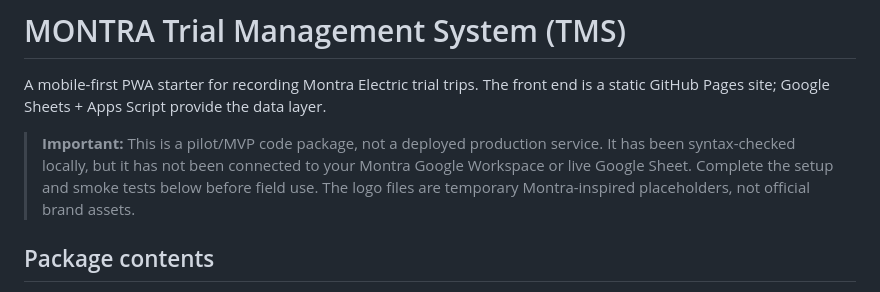
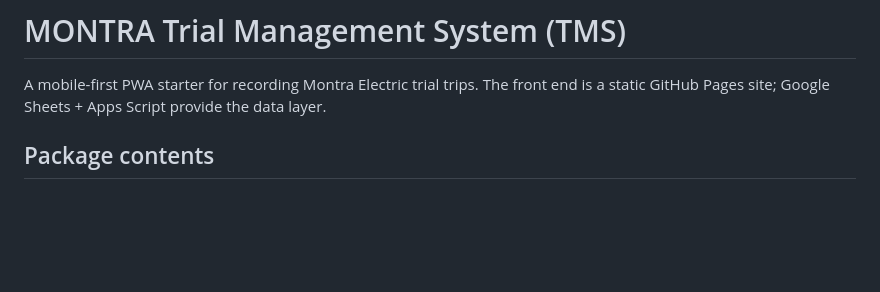
Before and after one commit to apps-by-amritesh/montra-tms, a Markdown page: README.md, the part around the change. GitHub-like rendering; blank space fills up the shorter version.

```diff
--- a/README.md
+++ b/README.md
@@ -1,8 +1,6 @@
 # MONTRA Trial Management System (TMS)
 
 A mobile-first PWA starter for recording Montra Electric trial trips. The front end is a static GitHub Pages site; Google Sheets + Apps Script provide the data layer.
-
-> **Important:** This is a pilot/MVP code package, not a deployed production service. It has been syntax-checked locally, but it has not been connected to your Montra Google Workspace or live Google Sheet. Complete the setup and smoke tests below before field use. The logo files are temporary Montra-inspired placeholders, not official brand assets.
 
 ## Package contents
 
```
